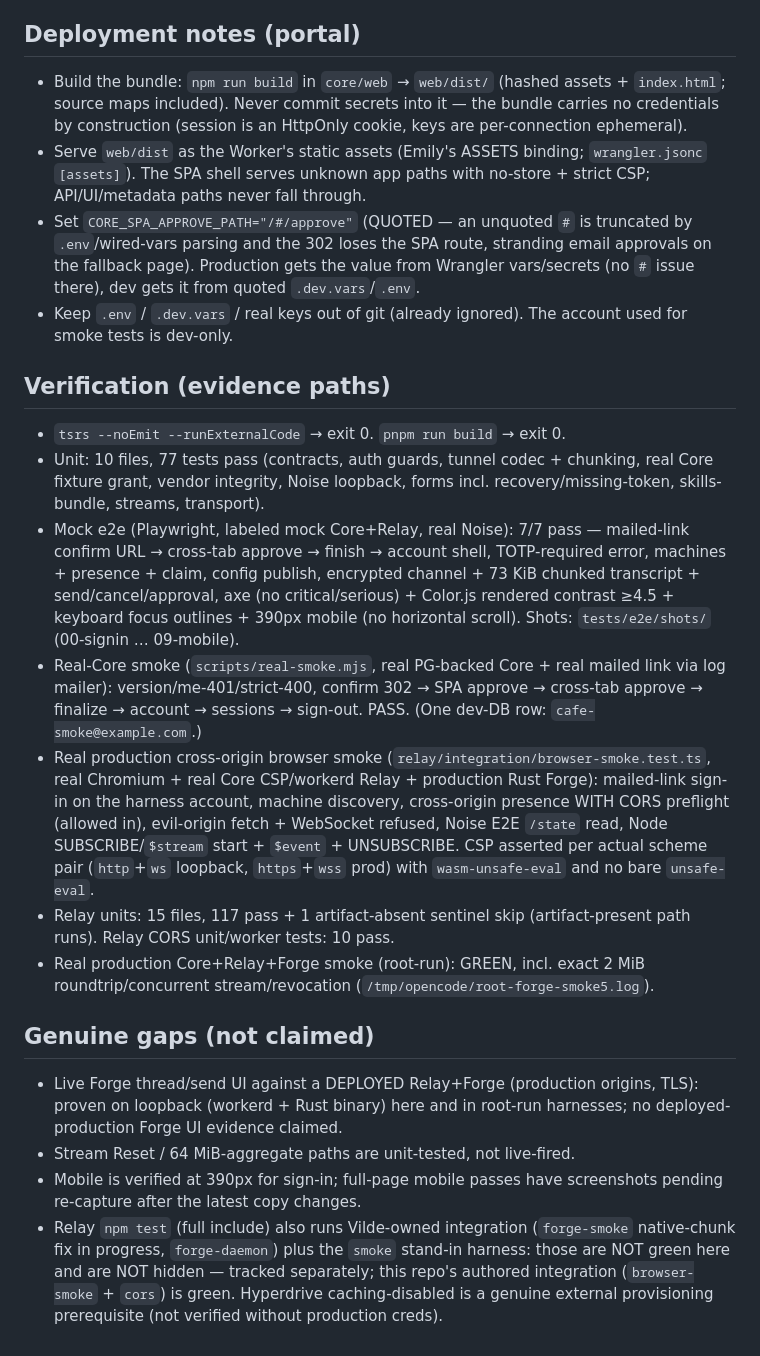
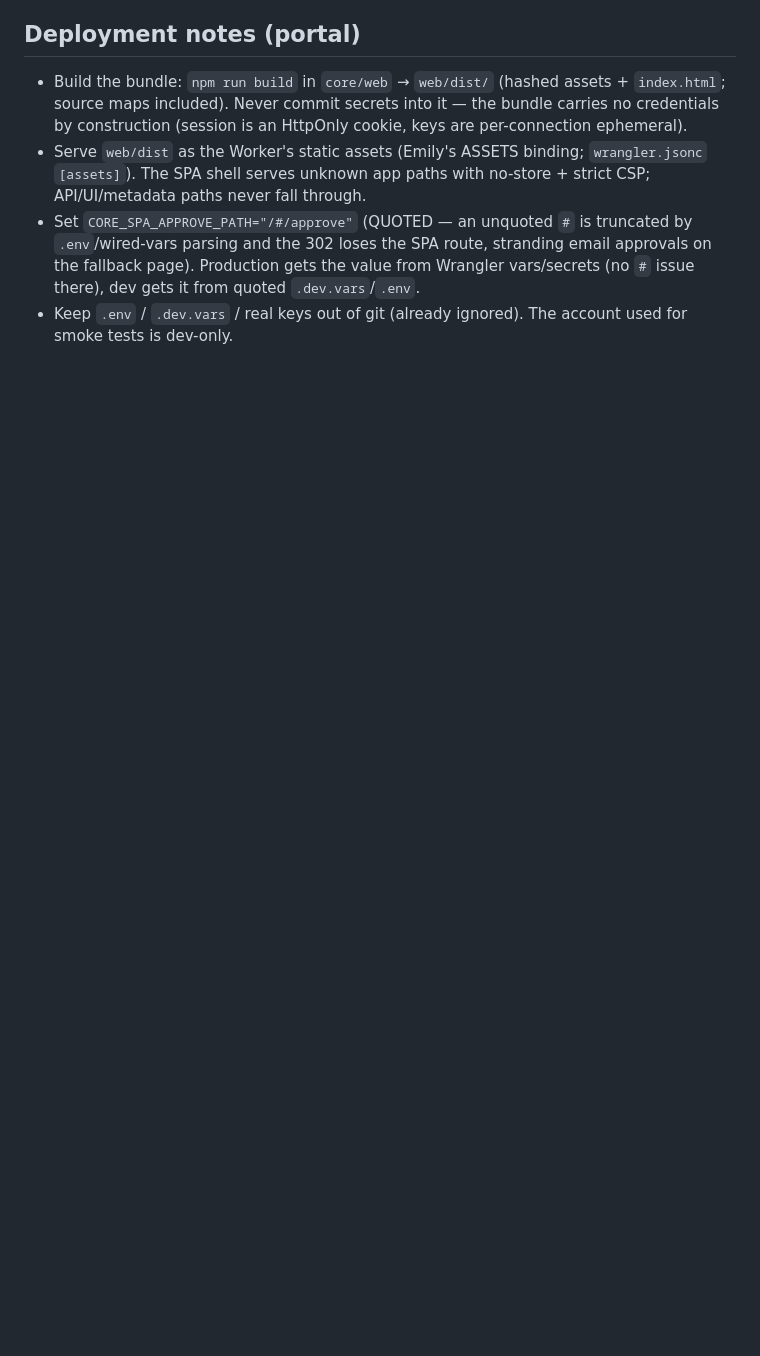
Before and after one commit to artisanstreet/core, a Markdown page: docs/browser.md, the part around the change. Drawn GitHub-style; blank space fills up the shorter version.

Commit message:
docs: drop obsolete browser verification and gaps ledgers

```diff
--- a/docs/browser.md
+++ b/docs/browser.md
@@ -144,49 +144,3 @@ Core/Rust confirm the embedded-only source value.
   from quoted `.dev.vars`/`.env`.
 - Keep `.env` / `.dev.vars` / real keys out of git (already ignored).
   The account used for smoke tests is dev-only.
-
-## Verification (evidence paths)
-
-- `tsrs --noEmit --runExternalCode` → exit 0. `pnpm run build` → exit 0.
-- Unit: 10 files, 77 tests pass (contracts, auth guards, tunnel codec +
-  chunking, real Core fixture grant, vendor integrity, Noise loopback,
-  forms incl. recovery/missing-token, skills-bundle, streams, transport).
-- Mock e2e (Playwright, labeled mock Core+Relay, real Noise): 7/7 pass —
-  mailed-link confirm URL → cross-tab approve → finish → account shell,
-  TOTP-required error, machines + presence + claim, config publish,
-  encrypted channel + 73 KiB chunked transcript + send/cancel/approval,
-  axe (no critical/serious) + Color.js rendered contrast ≥4.5 + keyboard
-  focus outlines + 390px mobile (no horizontal scroll).
-  Shots: `tests/e2e/shots/` (00-signin … 09-mobile).
-- Real-Core smoke (`scripts/real-smoke.mjs`, real PG-backed Core + real
-  mailed link via log mailer): version/me-401/strict-400, confirm 302 →
-  SPA approve → cross-tab approve → finalize → account → sessions →
-  sign-out. PASS. (One dev-DB row: `cafe-smoke@example.com`.)
-- Real production cross-origin browser smoke
-  (`relay/integration/browser-smoke.test.ts`, real Chromium + real Core
-  CSP/workerd Relay + production Rust Forge): mailed-link sign-in on the
-  harness account, machine discovery, cross-origin presence WITH CORS
-  preflight (allowed in), evil-origin fetch + WebSocket refused, Noise E2E
-  `/state` read, Node SUBSCRIBE/`$stream` start + `$event` + UNSUBSCRIBE.
-  CSP asserted per actual scheme pair (`http`+`ws` loopback,
-  `https`+`wss` prod) with `wasm-unsafe-eval` and no bare `unsafe-eval`.
-- Relay units: 15 files, 117 pass + 1 artifact-absent sentinel skip
-  (artifact-present path runs). Relay CORS unit/worker tests: 10 pass.
-- Real production Core+Relay+Forge smoke (root-run): GREEN, incl. exact
-  2 MiB roundtrip/concurrent stream/revocation
-  (`/tmp/opencode/root-forge-smoke5.log`).
-
-## Genuine gaps (not claimed)
-
-- Live Forge thread/send UI against a DEPLOYED Relay+Forge (production
-  origins, TLS): proven on loopback (workerd + Rust binary) here and in
-  root-run harnesses; no deployed-production Forge UI evidence claimed.
-- Stream Reset / 64 MiB-aggregate paths are unit-tested, not live-fired.
-- Mobile is verified at 390px for sign-in; full-page mobile passes have
-  screenshots pending re-capture after the latest copy changes.
-- Relay `npm test` (full include) also runs Vilde-owned integration
-  (`forge-smoke` native-chunk fix in progress, `forge-daemon`) plus the
-  `smoke` stand-in harness: those are NOT green here and are NOT hidden —
-  tracked separately; this repo's authored integration (`browser-smoke` +
-  `cors`) is green. Hyperdrive caching-disabled is a genuine external
-  provisioning prerequisite (not verified without production creds).
```
